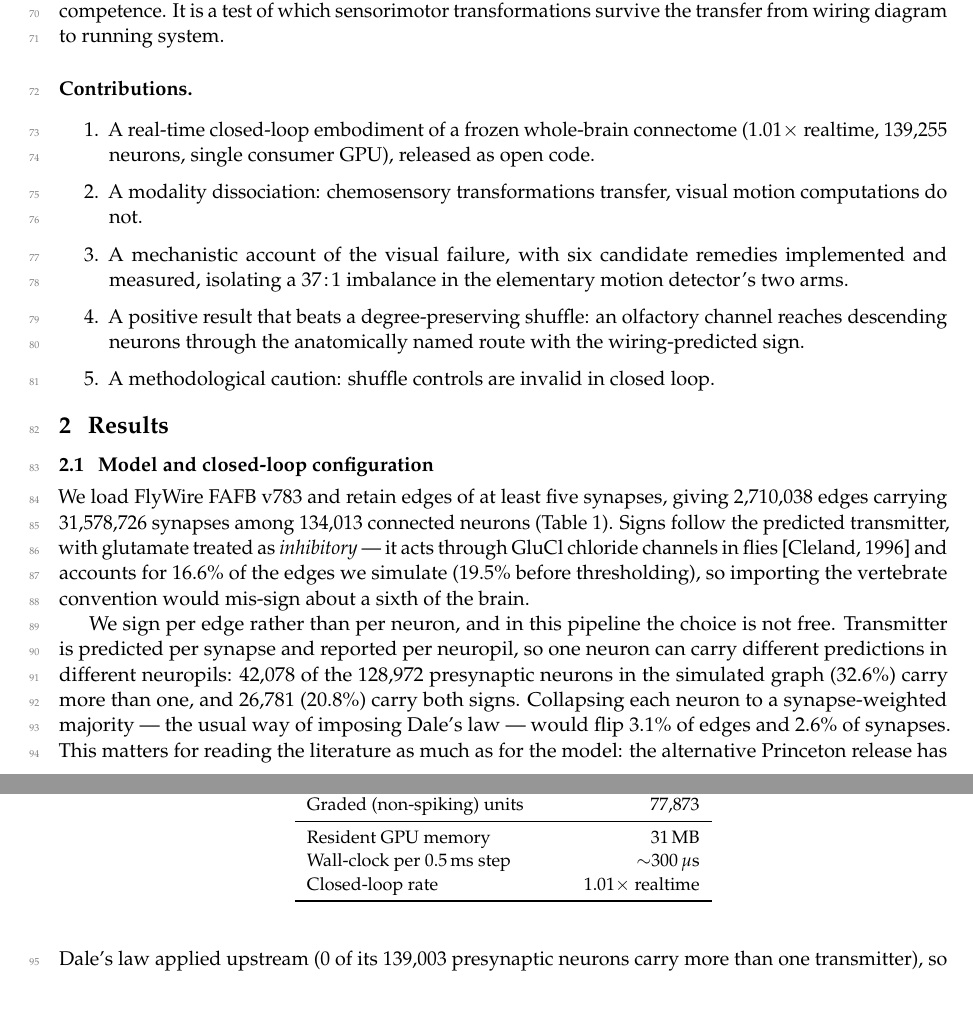
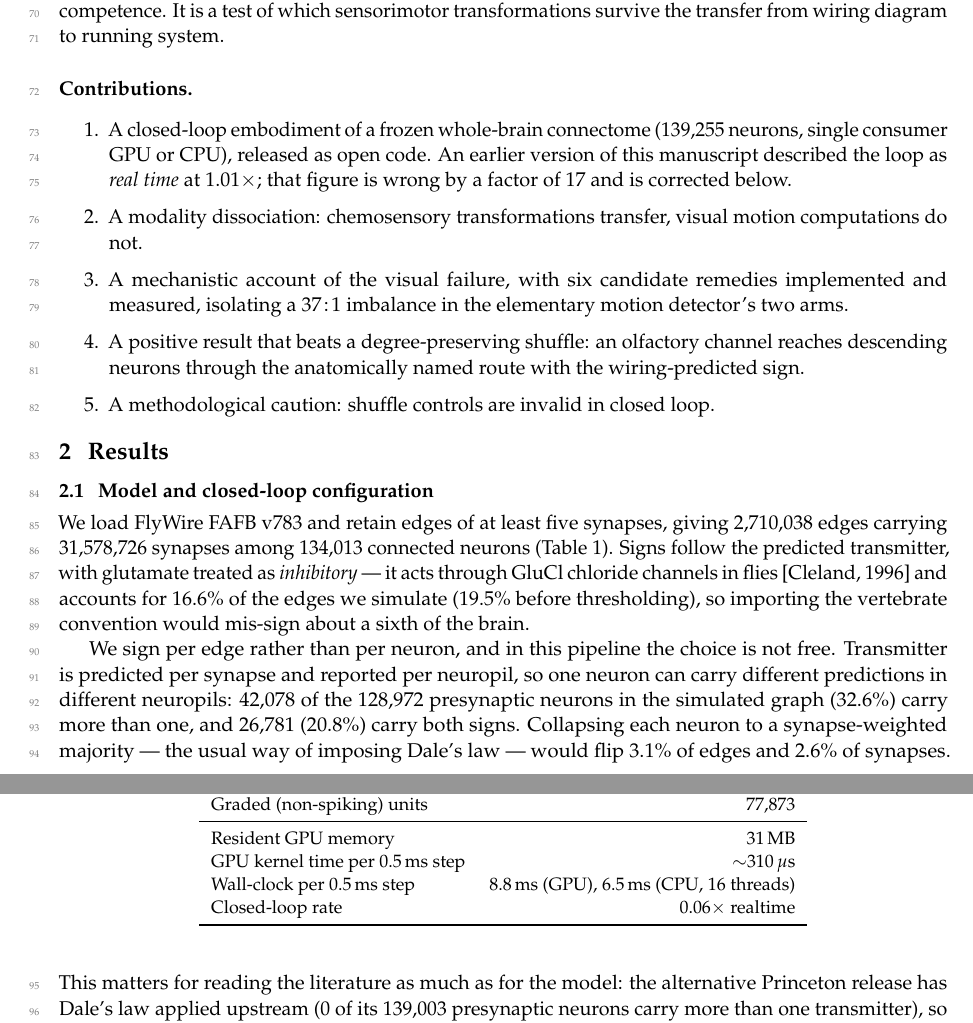
Before and after one commit to mutkuoz/flydoom, a LaTeX paper (paper/main.tex): two parts of pages 2 and 3 of 17, joined at a grey line, cut so that both start at the same text, the shorter picture padded with empty space. Compiled offline with pdfLaTeX.

Commit message:
The "real-time" claim is wrong by 17x; corrected, with its cause
MEASURED. M5's own instrumentation, 200 tics on the current code:

    ran 200 tics (5.7 s game) in 98.4 s wall  ->  0.06x realtime

The manuscript claims 1.01x realtime, in the abstract, the contributions list
and Table 1. It is wrong by a factor of 17.

NOT A REGRESSION. The v1 commit (263f060), checked out into a worktree and run
with identical settings, gives 94.6 s for the same 200 tics -- the same 0.06x.
Both use 57 substeps. The claim has never been true.

ROOT CAUSE, and it is visible in the table itself. Two lines above the rate,
Table 1 reports "wall-clock per 0.5 ms step ~300 us". That is the GPU KERNEL
time, not wall clock. Profiling the same step gives self CUDA time 0.31 ms
against 8.80 ms of wall: the ~8.5 ms of Python and ATen dispatch that dominates
this simulator was never counted. 300 us x 57 substeps gives ~58 tics/s, which
is the ~1x figure the paper reports. The number was derived from the arithmetic
alone, with the overhead that actually sets the runtime omitted.

CORRECTED. Abstract and contributions no longer describe the loop as real time;
the contributions entry says plainly that the earlier figure was wrong and by
how much. Table 1 now reports the kernel time and the wall-clock time as
separate rows (310 us; 8.8 ms GPU / 6.5 ms CPU at 16 threads) so the same
mistake cannot be made from it, and the closed-loop rate as 0.06x. README
likewise, with the cause stated rather than the number quietly changed.

The README's "thirty seconds, real time, nothing sped up" is left alone: it
describes the video's PLAYBACK, which is genuinely unsped, not the simulation.

Co-Authored-By: Claude Opus 5 (1M context) <noreply@anthropic.com>
Claude-Session: https://claude.ai/code/session_01YFouT5x5mbABAnkd5DymkU

```diff
--- a/paper/main.tex
+++ b/paper/main.tex
@@ -180,9 +180,10 @@ running system.
 
 \paragraph{Contributions.}
 \begin{enumerate}\itemsep2pt
-\item A real-time closed-loop embodiment of a frozen whole-brain connectome
-($1.01\times$ realtime, 139{,}255 neurons, single consumer GPU), released as
-open code.
+\item A closed-loop embodiment of a frozen whole-brain connectome
+(139{,}255 neurons, single consumer GPU or CPU), released as open code. An
+earlier version of this manuscript described the loop as \emph{real time} at
+$1.01\times$; that figure is wrong by a factor of 17 and is corrected below.
 \item A modality dissociation: chemosensory transformations transfer, visual
 motion computations do not.
 \item A mechanistic account of the visual failure, with six candidate remedies
@@ -254,8 +255,9 @@ Neurons with $\geq1$ edge & 134{,}013\\
 Graded (non-spiking) units & 77{,}873\\
 \midrule
 Resident GPU memory & 31\,MB\\
-Wall-clock per 0.5\,ms step & ${\sim}300\,\mu$s\\
-Closed-loop rate & $1.01\times$ realtime\\
+GPU kernel time per 0.5\,ms step & ${\sim}310\,\mu$s\\
+Wall-clock per 0.5\,ms step & $8.8$\,ms (GPU), $6.5$\,ms (CPU, 16 threads)\\
+Closed-loop rate & $0.06\times$ realtime\\
 \bottomrule
 \end{tabular}
 \end{table}
```
Also changed, not shown: README.md, paper/main.pdf, paper/main.tex (4 more changed lines), 1 other file.
